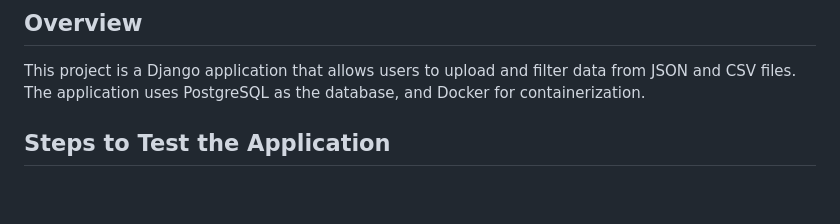
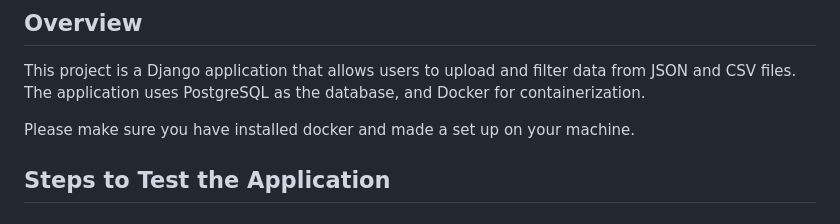
Before and after one commit to karthick0502/Django-Query-Engine-using-docker-compose, a Markdown page: README.md, the part around the change. Drawn GitHub-style; blank space fills up the shorter version.

```diff
--- a/README.md
+++ b/README.md
@@ -5,6 +5,8 @@
 ## Overview
 
 This project is a Django application that allows users to upload and filter data from JSON and CSV files. The application uses PostgreSQL as the database, and Docker for containerization.
+
+Please make sure you have installed docker and made a set up on your machine.
 
 ## Steps to Test the Application
 
```
